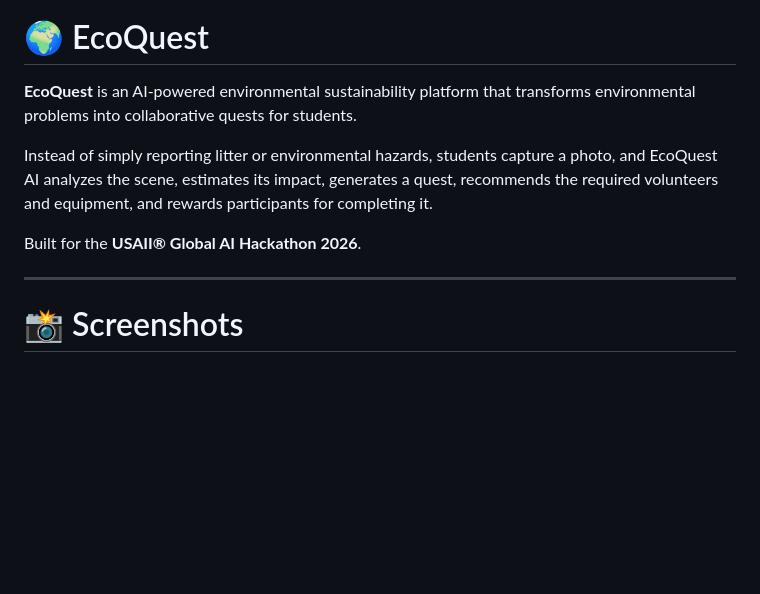
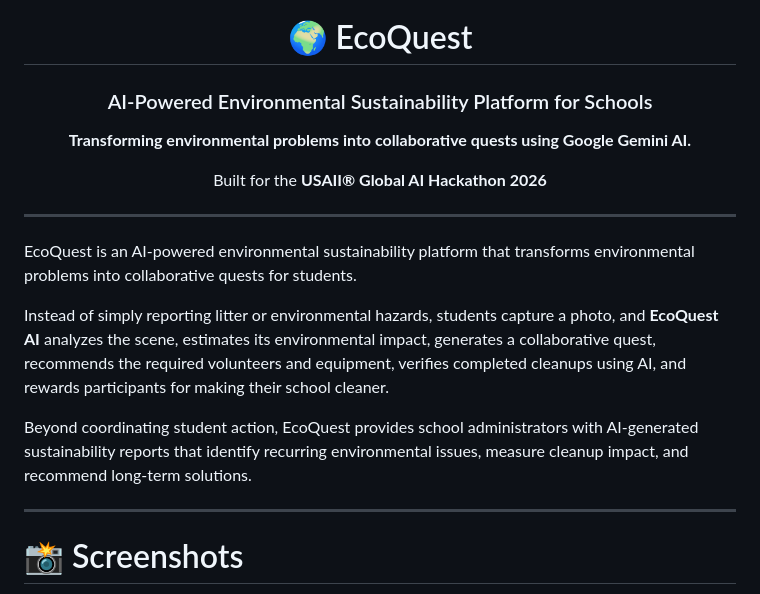
Before and after one commit to adeoyevictorisagenius-glitch/EcoQuest, a Markdown page: README.md, the part around one of its changes. Rendered like a GitHub page; blank space fills up the shorter version.

Commit message:
Revise README for EcoQuest platform details
Updated the README to enhance the description of EcoQuest and its features.

```diff
--- a/README.md
+++ b/README.md
@@ -1,10 +5,20 @@
 # 🌍 EcoQuest
 
-**EcoQuest** is an AI-powered environmental sustainability platform that transforms environmental problems into collaborative quests for students.
+### AI-Powered Environmental Sustainability Platform for Schools
 
-Instead of simply reporting litter or environmental hazards, students capture a photo, and EcoQuest AI analyzes the scene, estimates its impact, generates a quest, recommends the required volunteers and equipment, and rewards participants for completing it.
+**Transforming environmental problems into collaborative quests using Google Gemini AI.**
 
-Built for the **USAII® Global AI Hackathon 2026**.
+Built for the **USAII® Global AI Hackathon 2026**
+
+</div>
+
+---
+
+EcoQuest is an AI-powered environmental sustainability platform that transforms environmental problems into collaborative quests for students.
+
+Instead of simply reporting litter or environmental hazards, students capture a photo, and **EcoQuest AI** analyzes the scene, estimates its environmental impact, generates a collaborative quest, recommends the required volunteers and equipment, verifies completed cleanups using AI, and rewards participants for making their school cleaner.
+
+Beyond coordinating student action, EcoQuest provides school administrators with AI-generated sustainability reports that identify recurring environmental issues, measure cleanup impact, and recommend long-term solutions.
 
 ---
 
```
Also changed, not shown: other parts of README.md (+4 -0 lines).
